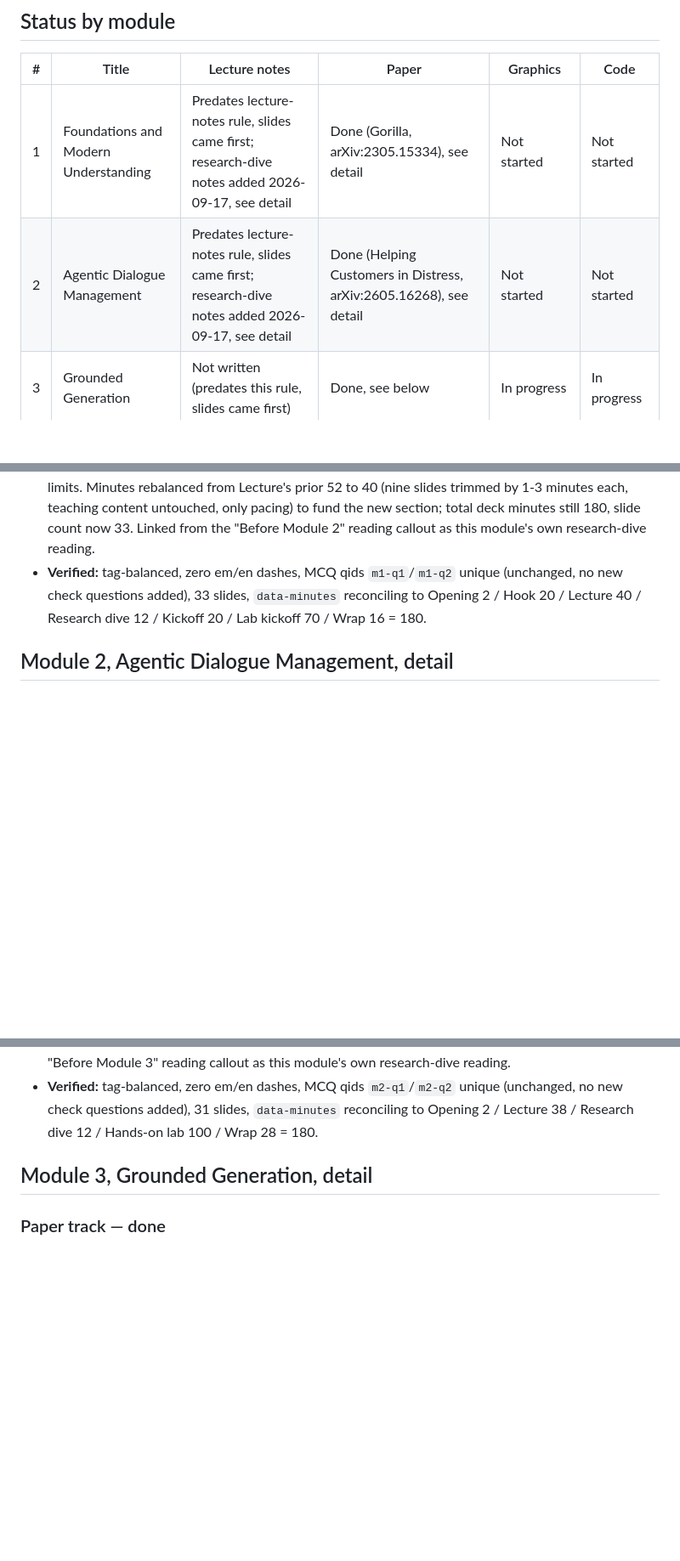
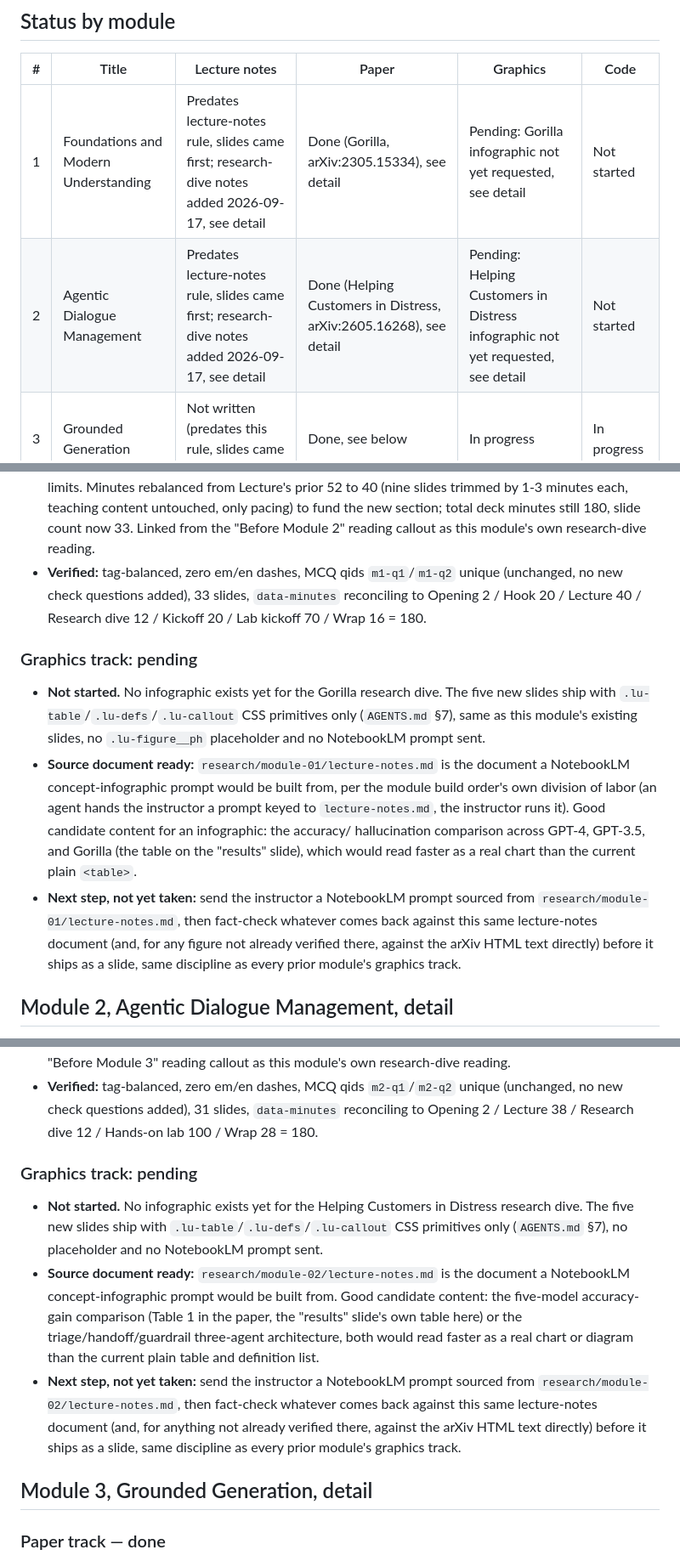
Before and after one commit to ahmabboud/course_data_science_for_conversational_ai, a Markdown page: PROGRESS.md, 3 parts joined by grey strips. Shown at 85% size. Drawn GitHub-style; blank space fills up the shorter version.

Commit message:
Mark Modules 1 and 2 research-dive infographics as pending
Status table's Graphics column and a new "Graphics track: pending"
subsection under each module's detail, matching the tracking convention
already used for Module 5's papers: no infographic exists yet for
Gorilla (Module 1) or Helping Customers in Distress (Module 2), no
NotebookLM prompt has been sent, and each module's new
research/module-0N/lecture-notes.md is named as the source document a
future prompt would be built from, with a candidate figure named for
each (Module 1's accuracy/hallucination table, Module 2's five-model
accuracy-gain table or the triage/handoff/guardrail architecture).

```diff
--- a/PROGRESS.md
+++ b/PROGRESS.md
@@ -100,8 +100,8 @@ set for every module, on top of the mechanical authoring contract in
 
 | # | Title | Lecture notes | Paper | Graphics | Code |
 |---|---|---|---|---|---|
-| 1 | Foundations and Modern Understanding | Predates lecture-notes rule, slides came first; research-dive notes added 2026-09-17, see detail | Done (Gorilla, arXiv:2305.15334), see detail | Not started | Not started |
-| 2 | Agentic Dialogue Management | Predates lecture-notes rule, slides came first; research-dive notes added 2026-09-17, see detail | Done (Helping Customers in Distress, arXiv:2605.16268), see detail | Not started | Not started |
+| 1 | Foundations and Modern Understanding | Predates lecture-notes rule, slides came first; research-dive notes added 2026-09-17, see detail | Done (Gorilla, arXiv:2305.15334), see detail | Pending: Gorilla infographic not yet requested, see detail | Not started |
+| 2 | Agentic Dialogue Management | Predates lecture-notes rule, slides came first; research-dive notes added 2026-09-17, see detail | Done (Helping Customers in Distress, arXiv:2605.16268), see detail | Pending: Helping Customers in Distress infographic not yet requested, see detail | Not started |
 | 3 | Grounded Generation | Not written (predates this rule, slides came first) | Done, see below | In progress | In progress |
 | 4 | Memory | Done, see below | Done, see below | In progress | Done, see below |
 | 5 | Evaluation and Responsible Deployment | Done, see below | Done (five sources, not downloaded as PDFs), see below | 3 of 4 papers done, see below | Done, see below |
@@ -210,6 +210,27 @@ and 2, not a rebuild.
   reconciling to Opening 2 / Hook 20 / Lecture 40 / Research dive 12 /
   Kickoff 20 / Lab kickoff 70 / Wrap 16 = 180.
 
+### Graphics track: pending
+
+- **Not started.** No infographic exists yet for the Gorilla research
+  dive. The five new slides ship with `.lu-table`/`.lu-defs`/`.lu-callout`
+  CSS primitives only (`AGENTS.md` §7), same as this module's existing
+  slides, no `.lu-figure__ph` placeholder and no NotebookLM prompt sent.
+- **Source document ready:** `research/module-01/lecture-notes.md` is the
+  document a NotebookLM concept-infographic prompt would be built from,
+  per the module build order's own division of labor (an agent hands the
+  instructor a prompt keyed to `lecture-notes.md`, the instructor runs
+  it). Good candidate content for an infographic: the accuracy/
+  hallucination comparison across GPT-4, GPT-3.5, and Gorilla (the table
+  on the "results" slide), which would read faster as a real chart than
+  the current plain `<table>`.
+- **Next step, not yet taken:** send the instructor a NotebookLM prompt
+  sourced from `research/module-01/lecture-notes.md`, then fact-check
+  whatever comes back against this same lecture-notes document (and, for
+  any figure not already verified there, against the arXiv HTML text
+  directly) before it ships as a slide, same discipline as every prior
+  module's graphics track.
+
 ## Module 2, Agentic Dialogue Management, detail
 
 Same predates-the-build-order situation as Module 1 (no `lecture-notes.md`,
@@ -294,6 +315,26 @@ same pass as Module 1, 2026-09-16.
   unique (unchanged, no new check questions added), 31 slides,
   `data-minutes` reconciling to Opening 2 / Lecture 38 / Research dive
   12 / Hands-on lab 100 / Wrap 28 = 180.
+
+### Graphics track: pending
+
+- **Not started.** No infographic exists yet for the Helping Customers
+  in Distress research dive. The five new slides ship with
+  `.lu-table`/`.lu-defs`/`.lu-callout` CSS primitives only (`AGENTS.md`
+  §7), no placeholder and no NotebookLM prompt sent.
+- **Source document ready:** `research/module-02/lecture-notes.md` is
+  the document a NotebookLM concept-infographic prompt would be built
+  from. Good candidate content: the five-model accuracy-gain comparison
+  (Table 1 in the paper, the "results" slide's own table here) or the
+  triage/handoff/guardrail three-agent architecture, both would read
+  faster as a real chart or diagram than the current plain table and
+  definition list.
+- **Next step, not yet taken:** send the instructor a NotebookLM prompt
+  sourced from `research/module-02/lecture-notes.md`, then fact-check
+  whatever comes back against this same lecture-notes document (and, for
+  anything not already verified there, against the arXiv HTML text
+  directly) before it ships as a slide, same discipline as every prior
+  module's graphics track.
 
 ## Module 3, Grounded Generation, detail
 
```
